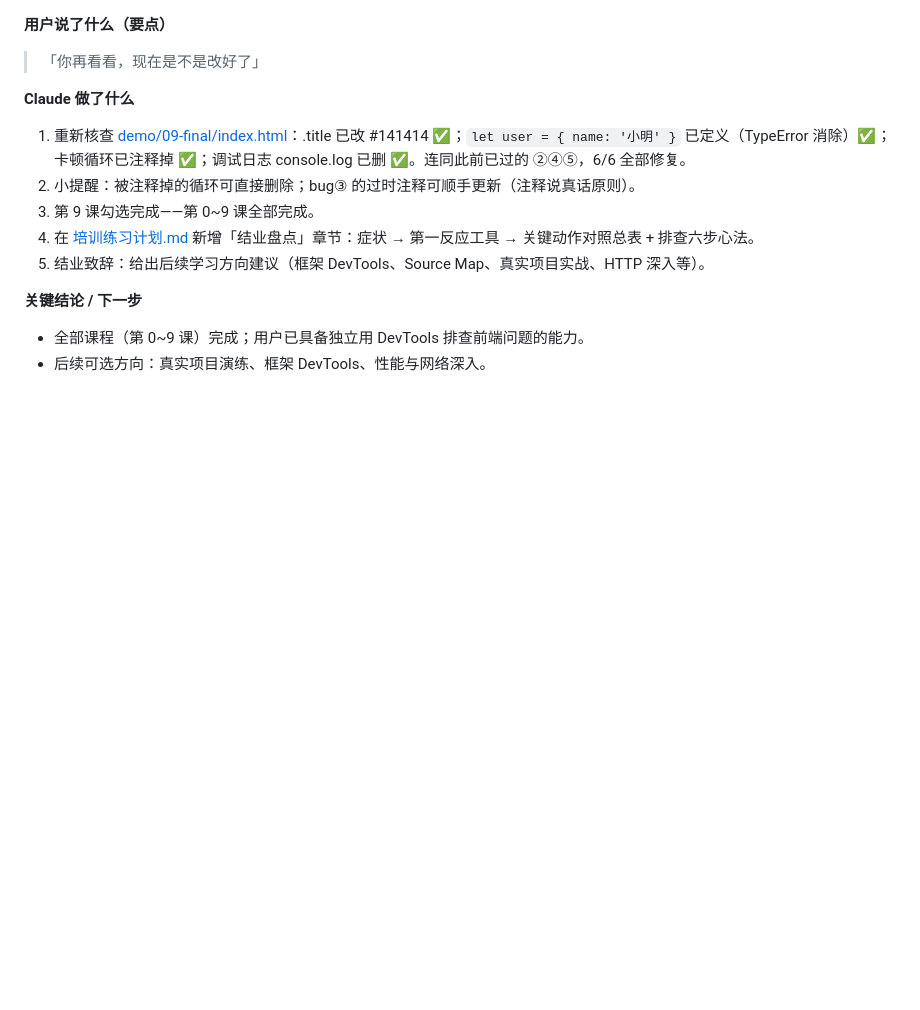
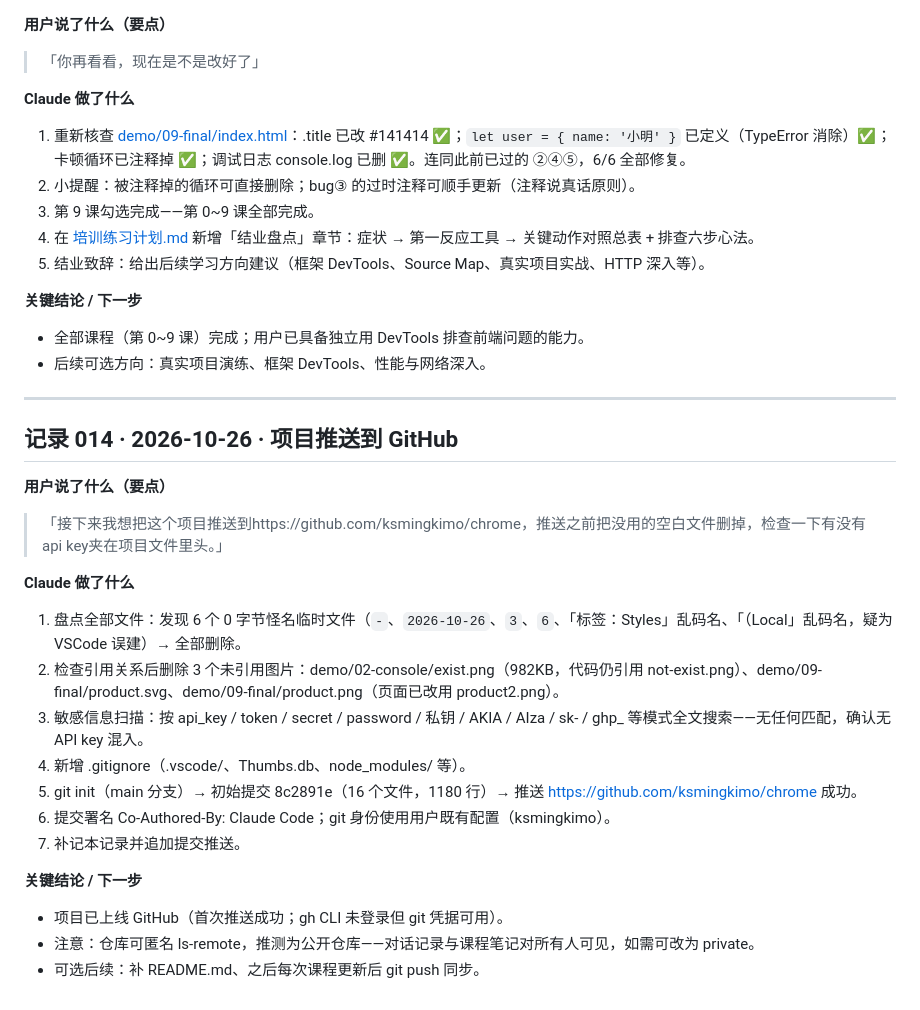
Before and after one commit to ksmingkimo/chrome, a Markdown page: 对话记录.md, the part around the change. GitHub-like rendering; blank space fills up the shorter version.

Commit message:
docs: 补记项目推送到 GitHub 的对话记录
Co-Authored-By: Claude Code <noreply@anthropic.com>

```diff
--- a/对话记录.md
+++ b/对话记录.md
@@ -283,3 +283,24 @@
 **关键结论 / 下一步**
 - 全部课程（第 0~9 课）完成；用户已具备独立用 DevTools 排查前端问题的能力。
 - 后续可选方向：真实项目演练、框架 DevTools、性能与网络深入。
+
+---
+
+## 记录 014 · 2026-10-26 · 项目推送到 GitHub
+
+**用户说了什么（要点）**
+> 「接下来我想把这个项目推送到https://github.com/ksmingkimo/chrome，推送之前把没用的空白文件删掉，检查一下有没有api key夹在项目文件里头。」
+
+**Claude 做了什么**
+1. 盘点全部文件：发现 6 个 0 字节怪名临时文件（`-`、`2026-10-26`、`3`、`6`、「标签：Styles」乱码名、「（Local」乱码名，疑为 VSCode 误建）→ 全部删除。
+2. 检查引用关系后删除 3 个未引用图片：demo/02-console/exist.png（982KB，代码仍引用 not-exist.png）、demo/09-final/product.svg、demo/09-final/product.png（页面已改用 product2.png）。
+3. 敏感信息扫描：按 api_key / token / secret / password / 私钥 / AKIA / AIza / sk- / ghp_ 等模式全文搜索——无任何匹配，确认无 API key 混入。
+4. 新增 .gitignore（.vscode/、Thumbs.db、node_modules/ 等）。
+5. git init（main 分支）→ 初始提交 8c2891e（16 个文件，1180 行）→ 推送 https://github.com/ksmingkimo/chrome 成功。
+6. 提交署名 Co-Authored-By: Claude Code；git 身份使用用户既有配置（ksmingkimo）。
+7. 补记本记录并追加提交推送。
+
+**关键结论 / 下一步**
+- 项目已上线 GitHub（首次推送成功；gh CLI 未登录但 git 凭据可用）。
+- 注意：仓库可匿名 ls-remote，推测为公开仓库——对话记录与课程笔记对所有人可见，如需可改为 private。
+- 可选后续：补 README.md、之后每次课程更新后 git push 同步。
```
